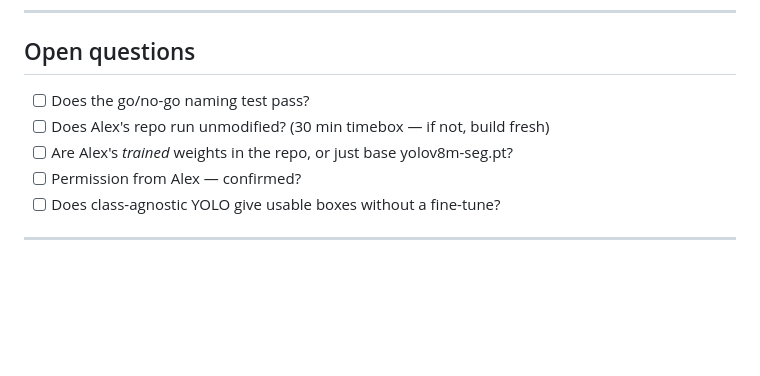
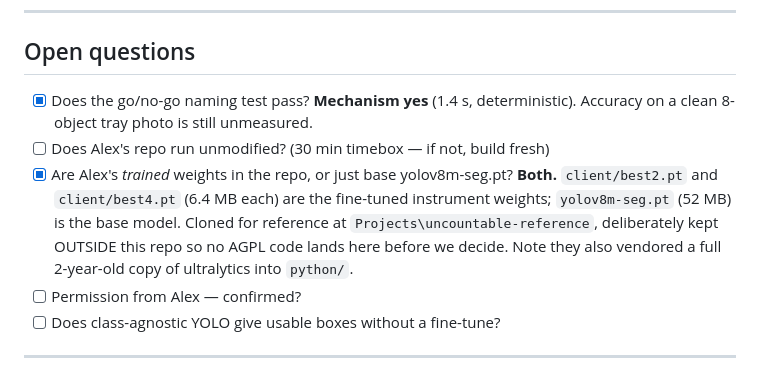
Before and after one commit to EnesYilmazcode/Absent, a Markdown page: CONTEXT.md, the part around one of its changes. Drawn GitHub-style; blank space fills up the shorter version.

```diff
--- a/CONTEXT.md
+++ b/CONTEXT.md
@@ -215,9 +257,15 @@ and our answer is good: it removes the training requirement entirely.
 
 ## Open questions
 
-- [ ] Does the go/no-go naming test pass?
+- [x] Does the go/no-go naming test pass? **Mechanism yes** (1.4 s, deterministic).
+      Accuracy on a clean 8-object tray photo is still unmeasured.
 - [ ] Does Alex's repo run unmodified? (30 min timebox — if not, build fresh)
-- [ ] Are Alex's *trained* weights in the repo, or just base yolov8m-seg.pt?
+- [x] Are Alex's *trained* weights in the repo, or just base yolov8m-seg.pt?
+      **Both.** `client/best2.pt` and `client/best4.pt` (6.4 MB each) are the
+      fine-tuned instrument weights; `yolov8m-seg.pt` (52 MB) is the base model.
+      Cloned for reference at `Projects\uncountable-reference`, deliberately kept
+      OUTSIDE this repo so no AGPL code lands here before we decide.
+      Note they also vendored a full 2-year-old copy of ultralytics into `python/`.
 - [ ] Permission from Alex — confirmed?
 - [ ] Does class-agnostic YOLO give usable boxes without a fine-tune?
 
```
Also changed, not shown: other parts of CONTEXT.md (+43 -1 lines).
